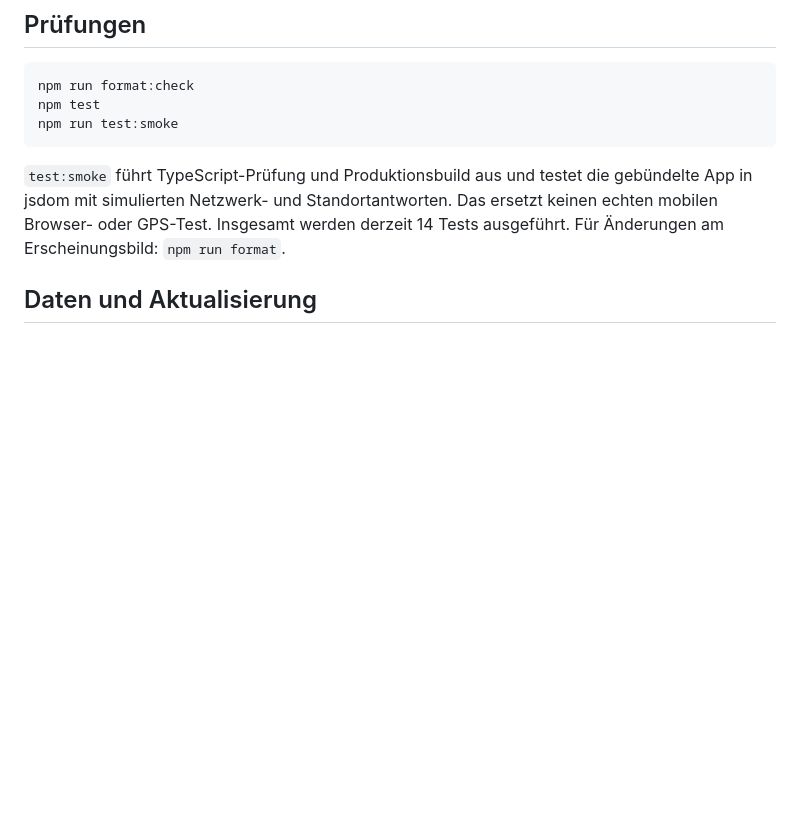
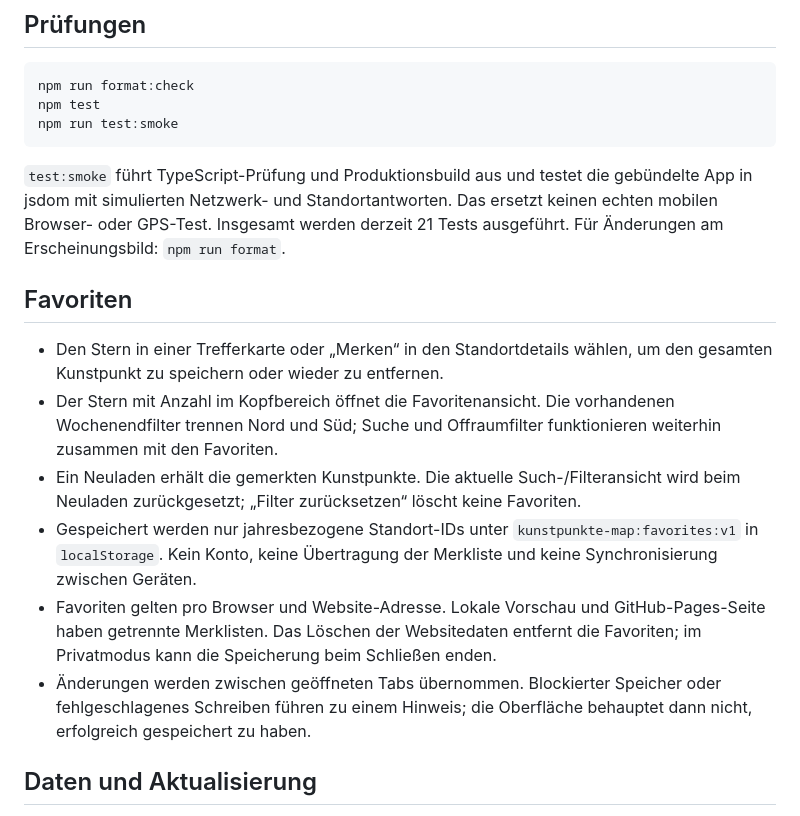
Before and after one commit to Streetblock/Kunstpunkte-map, a Markdown page: README.md, the part around the change. Drawn GitHub-style; blank space fills up the shorter version.

Commit message:
docs: record favorites persistence and acceptance checks

````diff
--- a/README.md
+++ b/README.md
@@ -36,7 +36,16 @@ npm test
 npm run test:smoke
 ```
 
-`test:smoke` führt TypeScript-Prüfung und Produktionsbuild aus und testet die gebündelte App in jsdom mit simulierten Netzwerk- und Standortantworten. Das ersetzt keinen echten mobilen Browser- oder GPS-Test. Insgesamt werden derzeit 14 Tests ausgeführt. Für Änderungen am Erscheinungsbild: `npm run format`.
+`test:smoke` führt TypeScript-Prüfung und Produktionsbuild aus und testet die gebündelte App in jsdom mit simulierten Netzwerk- und Standortantworten. Das ersetzt keinen echten mobilen Browser- oder GPS-Test. Insgesamt werden derzeit 21 Tests ausgeführt. Für Änderungen am Erscheinungsbild: `npm run format`.
+
+## Favoriten
+
+- Den Stern in einer Trefferkarte oder „Merken“ in den Standortdetails wählen, um den gesamten Kunstpunkt zu speichern oder wieder zu entfernen.
+- Der Stern mit Anzahl im Kopfbereich öffnet die Favoritenansicht. Die vorhandenen Wochenendfilter trennen Nord und Süd; Suche und Offraumfilter funktionieren weiterhin zusammen mit den Favoriten.
+- Ein Neuladen erhält die gemerkten Kunstpunkte. Die aktuelle Such-/Filteransicht wird beim Neuladen zurückgesetzt; „Filter zurücksetzen“ löscht keine Favoriten.
+- Gespeichert werden nur jahresbezogene Standort-IDs unter `kunstpunkte-map:favorites:v1` in `localStorage`. Kein Konto, keine Übertragung der Merkliste und keine Synchronisierung zwischen Geräten.
+- Favoriten gelten pro Browser und Website-Adresse. Lokale Vorschau und GitHub-Pages-Seite haben getrennte Merklisten. Das Löschen der Websitedaten entfernt die Favoriten; im Privatmodus kann die Speicherung beim Schließen enden.
+- Änderungen werden zwischen geöffneten Tabs übernommen. Blockierter Speicher oder fehlgeschlagenes Schreiben führen zu einem Hinweis; die Oberfläche behauptet dann nicht, erfolgreich gespeichert zu haben.
 
 ## Daten und Aktualisierung
 
````
Also changed, not shown: docs/ABNAHME.md (+17 -0 lines), docs/ROADMAP.md (+3 -2 lines).
